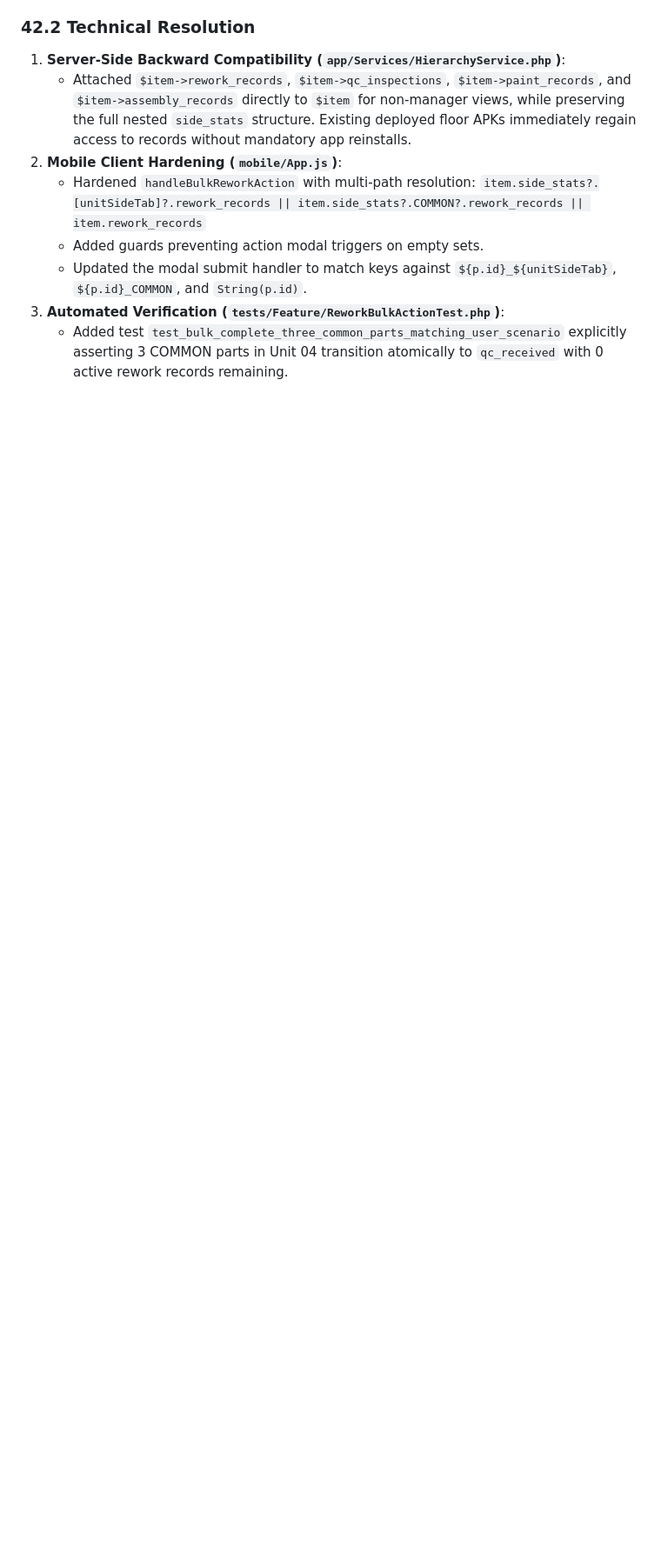
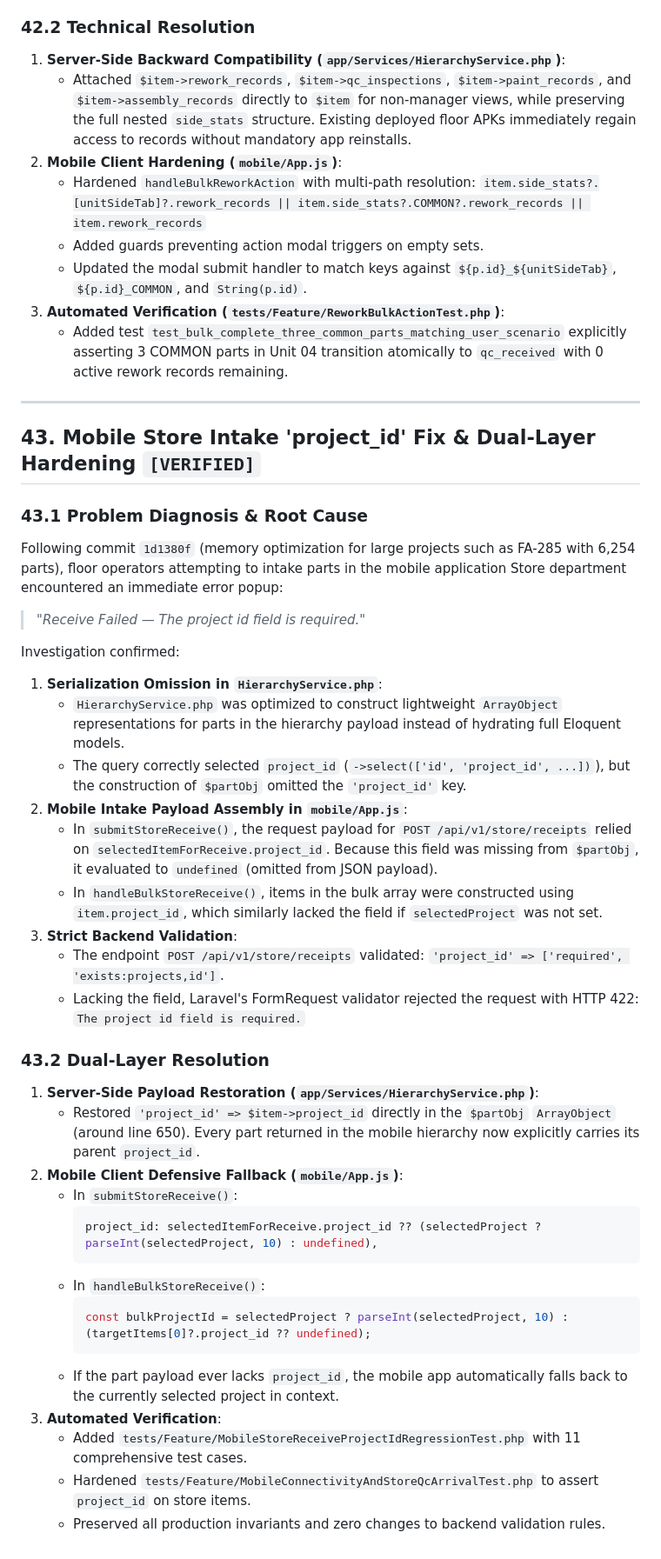
Before and after one commit to Darshan2724/Spare-Part-Tracking_FAA, a Markdown page: PROJECT_CONTEXT_SUMMARY.md, the part around one of its changes. Shown at 87% size. Rendered like a GitHub page; blank space fills up the shorter version.

Commit message:
docs: document mobile store receive project_id incident and resolution in PROJECT_CONTEXT_SUMMARY.md

````diff
--- a/PROJECT_CONTEXT_SUMMARY.md
+++ b/PROJECT_CONTEXT_SUMMARY.md
@@ -1307,3 +1311,40 @@ Investigation revealed two root causes:
    - Updated the modal submit handler to match keys against `${p.id}_${unitSideTab}`, `${p.id}_COMMON`, and `String(p.id)`.
 3. **Automated Verification (`tests/Feature/ReworkBulkActionTest.php`)**:
    - Added test `test_bulk_complete_three_common_parts_matching_user_scenario` explicitly asserting 3 COMMON parts in Unit 04 transition atomically to `qc_received` with 0 active rework records remaining.
+
+---
+
+## 43. Mobile Store Intake 'project_id' Fix & Dual-Layer Hardening `[VERIFIED]`
+
+### 43.1 Problem Diagnosis & Root Cause
+Following commit `1d1380f` (memory optimization for large projects such as FA-285 with 6,254 parts), floor operators attempting to intake parts in the mobile application Store department encountered an immediate error popup:
+> *"Receive Failed — The project id field is required."*
+
+Investigation confirmed:
+1. **Serialization Omission in `HierarchyService.php`**:
+   - `HierarchyService.php` was optimized to construct lightweight `ArrayObject` representations for parts in the hierarchy payload instead of hydrating full Eloquent models.
+   - The query correctly selected `project_id` (`->select(['id', 'project_id', ...])`), but the construction of `$partObj` omitted the `'project_id'` key.
+2. **Mobile Intake Payload Assembly in `mobile/App.js`**:
+   - In `submitStoreReceive()`, the request payload for `POST /api/v1/store/receipts` relied on `selectedItemForReceive.project_id`. Because this field was missing from `$partObj`, it evaluated to `undefined` (omitted from JSON payload).
+   - In `handleBulkStoreReceive()`, items in the bulk array were constructed using `item.project_id`, which similarly lacked the field if `selectedProject` was not set.
+3. **Strict Backend Validation**:
+   - The endpoint `POST /api/v1/store/receipts` validated: `'project_id' => ['required', 'exists:projects,id']`.
+   - Lacking the field, Laravel's FormRequest validator rejected the request with HTTP 422: `The project id field is required.`
+
+### 43.2 Dual-Layer Resolution
+1. **Server-Side Payload Restoration (`app/Services/HierarchyService.php`)**:
+   - Restored `'project_id' => $item->project_id` directly in the `$partObj` `ArrayObject` (around line 650). Every part returned in the mobile hierarchy now explicitly carries its parent `project_id`.
+2. **Mobile Client Defensive Fallback (`mobile/App.js`)**:
+   - In `submitStoreReceive()`:
+     ```javascript
+     project_id: selectedItemForReceive.project_id ?? (selectedProject ? parseInt(selectedProject, 10) : undefined),
+     ```
+   - In `handleBulkStoreReceive()`:
+     ```javascript
+     const bulkProjectId = selectedProject ? parseInt(selectedProject, 10) : (targetItems[0]?.project_id ?? undefined);
+     ```
+   - If the part payload ever lacks `project_id`, the mobile app automatically falls back to the currently selected project in context.
+3. **Automated Verification**:
+   - Added `tests/Feature/MobileStoreReceiveProjectIdRegressionTest.php` with 11 comprehensive test cases.
+   - Hardened `tests/Feature/MobileConnectivityAndStoreQcArrivalTest.php` to assert `project_id` on store items.
+   - Preserved all production invariants and zero changes to backend validation rules.
````
Also changed, not shown: other parts of PROJECT_CONTEXT_SUMMARY.md (+5 -1 lines).
